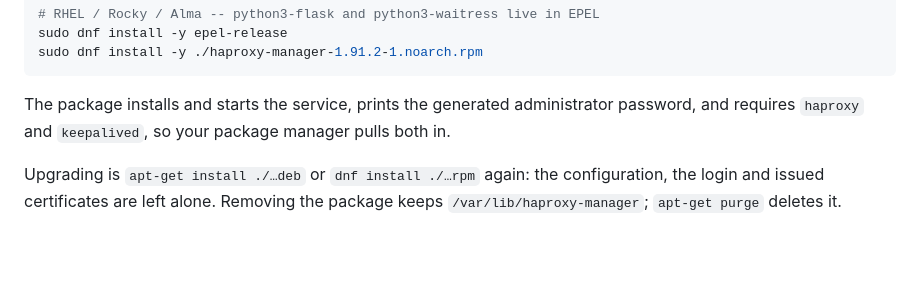
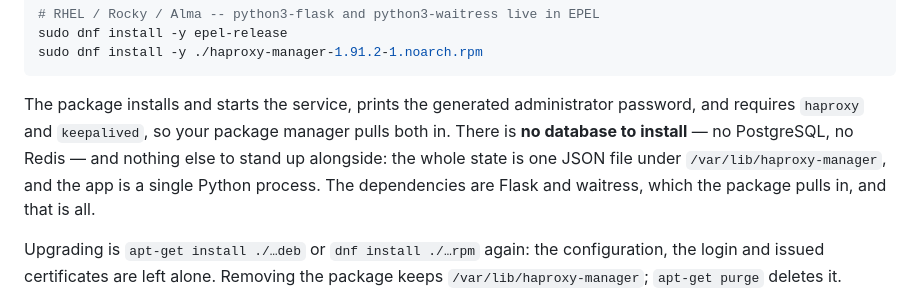
Before and after one commit to avandeputte/haproxy-manager, a Markdown page: docs/install-standalone.md, the part around the change. Drawn GitHub-style; blank space fills up the shorter version.

```diff
--- a/docs/install-standalone.md
+++ b/docs/install-standalone.md
@@ -57,7 +57,11 @@ sudo dnf install -y ./haproxy-manager-1.91.2-1.noarch.rpm
 
 The package installs and starts the service, prints the generated
 administrator password, and requires `haproxy` and `keepalived`, so your
-package manager pulls both in.
+package manager pulls both in. There is **no database to install** — no
+PostgreSQL, no Redis — and nothing else to stand up alongside: the whole state
+is one JSON file under `/var/lib/haproxy-manager`, and the app is a single
+Python process. The dependencies are Flask and waitress, which the package
+pulls in, and that is all.
 
 Upgrading is `apt-get install ./…deb` or `dnf install ./…rpm` again: the
 configuration, the login and issued certificates are left alone. Removing the
```
Also changed, not shown: README.md (+14 -1 lines), docs/configuration.md (+6 -4 lines).
